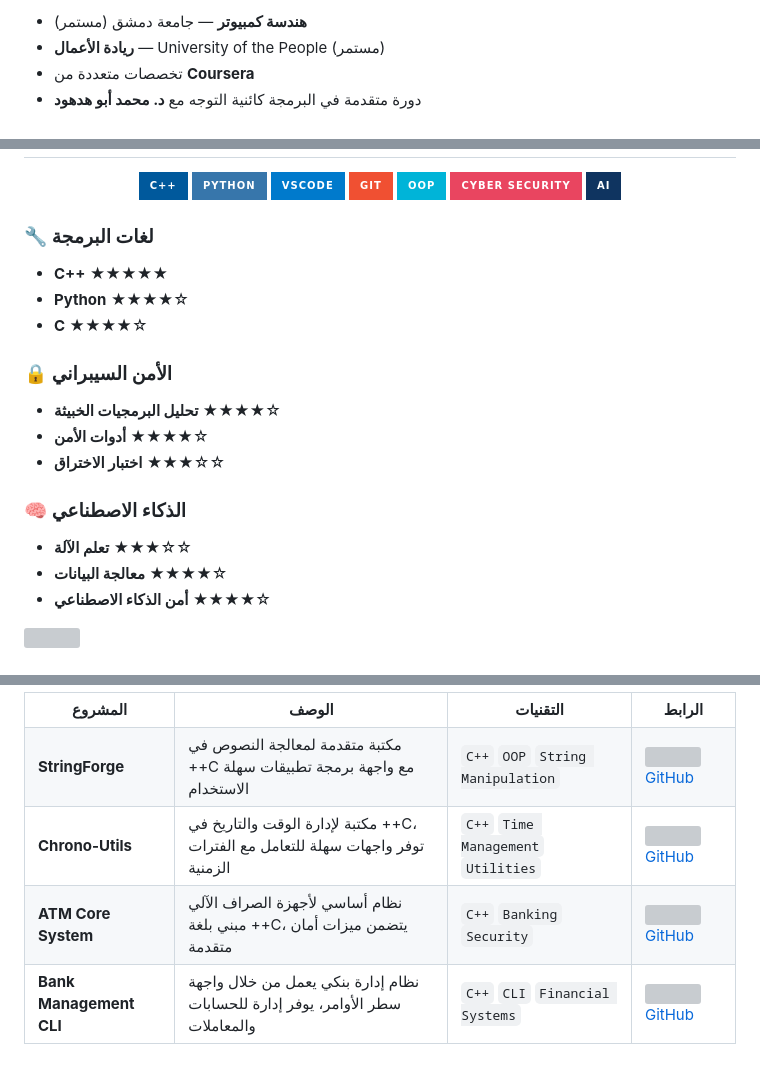
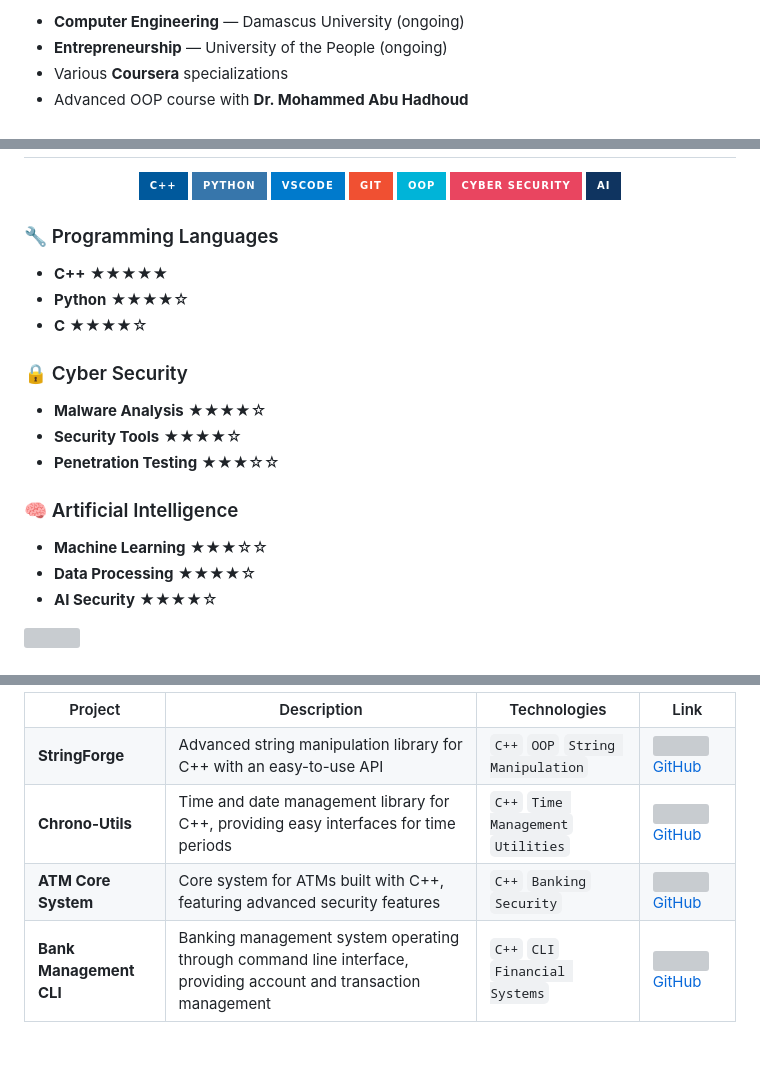
Before and after one commit to InfoSecNazir/InfoSecNazir, a Markdown page: README.md, 3 parts joined by grey strips. GitHub-like rendering; badges without logos; grey boxes are pictures that could not be loaded.

```diff
--- a/README.md
+++ b/README.md
@@ -29,6 +28,6 @@
 
-- **هندسة كمبيوتر** — جامعة دمشق (مستمر)
-- **ريادة الأعمال** — University of the People (مستمر)
-- تخصصات متعددة من **Coursera**
-- دورة متقدمة في البرمجة كائنية التوجه مع **د. محمد أبو هدهود**
+- **Computer Engineering** — Damascus University (ongoing)
+- **Entrepreneurship** — University of the People (ongoing)
+- Various **Coursera** specializations
+- Advanced OOP course with **Dr. Mohammed Abu Hadhoud**
 
@@ -75,7 +74,7 @@
 
 <div style="display: flex; justify-content: space-between; margin-top: 20px;">
   <div style="flex: 1;">
-    <h3>🔧 لغات البرمجة</h3>
+    <h3>🔧 Programming Languages</h3>
     <ul>
       <li><strong>C++</strong> ★★★★★</li>
       <li><strong>Python</strong> ★★★★☆</li>
@@ -84,20 +83,20 @@
   </div>
 
   <div style="flex: 1;">
-    <h3>🔒 الأمن السيبراني</h3>
+    <h3>🔒 Cyber Security</h3>
     <ul>
-      <li><strong>تحليل البرمجيات الخبيثة</strong> ★★★★☆</li>
-      <li><strong>أدوات الأمن</strong> ★★★★☆</li>
-      <li><strong>اختبار الاختراق</strong> ★★★☆☆</li>
+      <li><strong>Malware Analysis</strong> ★★★★☆</li>
+      <li><strong>Security Tools</strong> ★★★★☆</li>
+      <li><strong>Penetration Testing</strong> ★★★☆☆</li>
     </ul>
   </div>
 
   <div style="flex: 1;">
-    <h3>🧠 الذكاء الاصطناعي</h3>
+    <h3>🧠 Artificial Intelligence</h3>
     <ul>
-      <li><strong>تعلم الآلة</strong> ★★★☆☆</li>
-      <li><strong>معالجة البيانات</strong> ★★★★☆</li>
-      <li><strong>أمن الذكاء الاصطناعي</strong> ★★★★☆</li>
+      <li><strong>Machine Learning</strong> ★★★☆☆</li>
+      <li><strong>Data Processing</strong> ★★★★☆</li>
+      <li><strong>AI Security</strong> ★★★★☆</li>
     </ul>
   </div>
 </div>
@@ -112,32 +111,32 @@
 
 <table>
   <tr>
-    <th>المشروع</th>
-    <th>الوصف</th>
-    <th>التقنيات</th>
-    <th>الرابط</th>
+    <th>Project</th>
+    <th>Description</th>
+    <th>Technologies</th>
+    <th>Link</th>
   </tr>
   <tr>
     <td><strong>StringForge</strong></td>
-    <td>مكتبة متقدمة لمعالجة النصوص في ++C مع واجهة برمجة تطبيقات سهلة الاستخدام</td>
+    <td>Advanced string manipulation library for C++ with an easy-to-use API</td>
     <td><code>C++</code> <code>OOP</code> <code>String Manipulation</code></td>
     <td><a href="https://github.com/InfoSecNazir/StringForge"><img src="/home/ubuntu/nazeer_profile_images/github_icon.png" width="20" /> GitHub</a></td>
   </tr>
   <tr>
     <td><strong>Chrono-Utils</strong></td>
-    <td>مكتبة لإدارة الوقت والتاريخ في ++C، توفر واجهات سهلة للتعامل مع الفترات الزمنية</td>
+    <td>Time and date management library for C++, providing easy interfaces for time periods</td>
     <td><code>C++</code> <code>Time Management</code> <code>Utilities</code></td>
     <td><a href="https://github.com/InfoSecNazir/Chrono-Utils"><img src="/home/ubuntu/nazeer_profile_images/github_icon.png" width="20" /> GitHub</a></td>
   </tr>
   <tr>
     <td><strong>ATM Core System</strong></td>
-    <td>نظام أساسي لأجهزة الصراف الآلي مبني بلغة ++C، يتضمن ميزات أمان متقدمة</td>
+    <td>Core system for ATMs built with C++, featuring advanced security features</td>
     <td><code>C++</code> <code>Banking</code> <code>Security</code></td>
     <td><a href="https://github.com/InfoSecNazir/ATM_Core_System"><img src="/home/ubuntu/nazeer_profile_images/github_icon.png" width="20" /> GitHub</a></td>
   </tr>
   <tr>
     <td><strong>Bank Management CLI</strong></td>
-    <td>نظام إدارة بنكي يعمل من خلال واجهة سطر الأوامر، يوفر إدارة للحسابات والمعاملات</td>
+    <td>Banking management system operating through command line interface, providing account and transaction management</td>
     <td><code>C++</code> <code>CLI</code> <code>Financial Systems</code></td>
     <td><a href="https://github.com/InfoSecNazir/Bank-Management-CLI"><img src="/home/ubuntu/nazeer_profile_images/github_icon.png" width="20" /> GitHub</a></td>
   </tr>
```
Also changed, not shown: other parts of README.md (+29 -30 lines).
